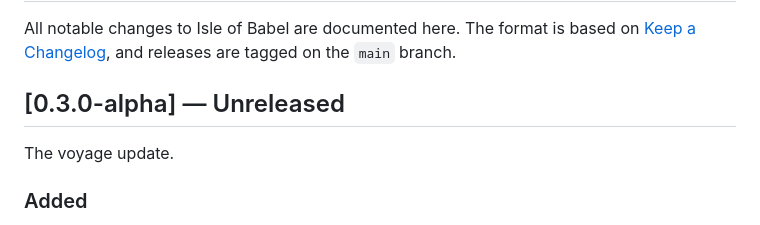
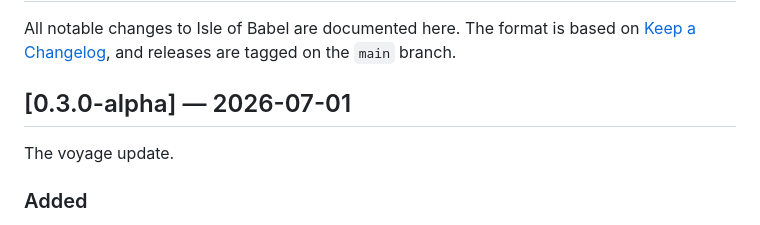
Before and after one commit to acaylor/isle-of-babel, a Markdown page: CHANGELOG.md, the part around the change. Drawn GitHub-style.

Commit message:
Release 0.3.0-alpha
Co-Authored-By: Claude Fable 5 <noreply@anthropic.com>
Claude-Session: https://claude.ai/code/session_014howSbvrp2tcoRivaDgUAd

```diff
--- a/CHANGELOG.md
+++ b/CHANGELOG.md
@@ -4,7 +4,7 @@ All notable changes to Isle of Babel are documented here. The format is
 based on [Keep a Changelog](https://keepachangelog.com/en/1.1.0/), and
 releases are tagged on the `main` branch.
 
-## [0.3.0-alpha] — Unreleased
+## [0.3.0-alpha] — 2026-07-01
 
 The voyage update.
 
```
